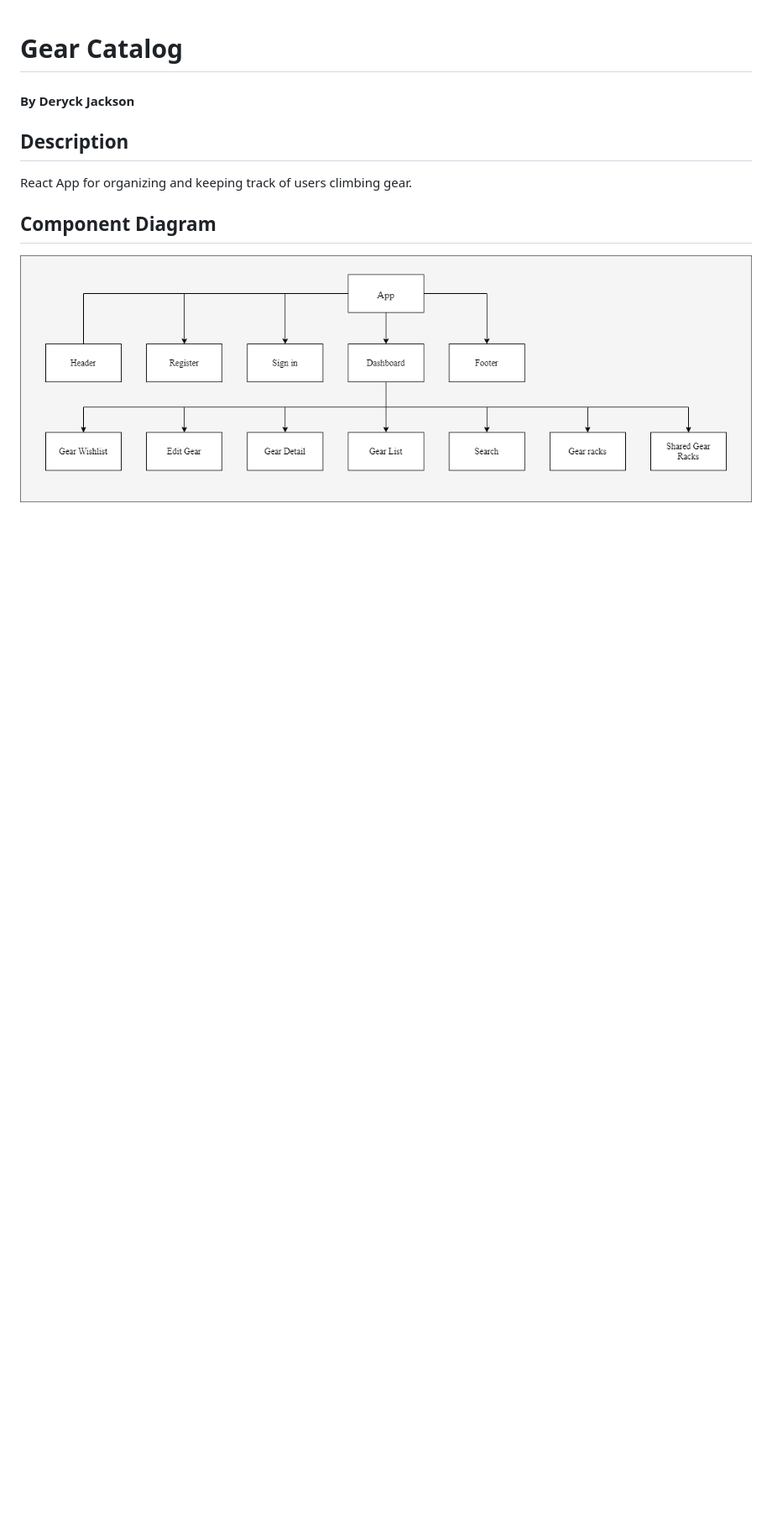
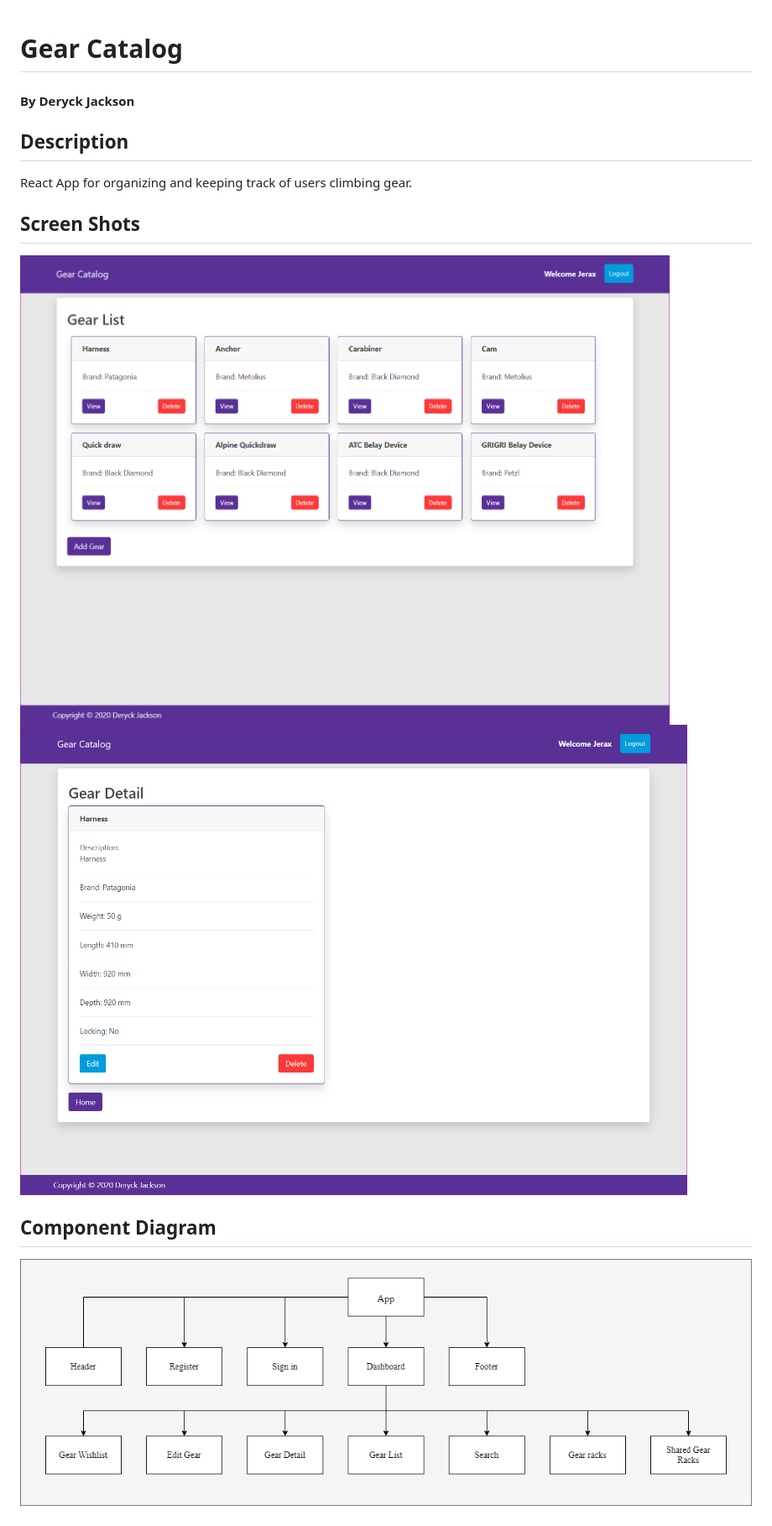
Before and after one commit to DeryckJackson/climbing-gear-catalog-react, a Markdown page: README.md, the part around the change. Shown: that part at 84% size. Rendered like a GitHub page; pictures changed too: gearDetail.png (added), gearPic.png (added); blank space fills up the shorter version.

```diff
--- a/README.md
+++ b/README.md
@@ -5,6 +5,11 @@
 ## Description
 
 React App for organizing and keeping track of users climbing gear.
+
+## Screen Shots
+
+![gearPic](gearPic.png)
+![gearDetail](gearDetail.png)
 
 ## Component Diagram
 
```
Also changed, not shown: 2 other files.
